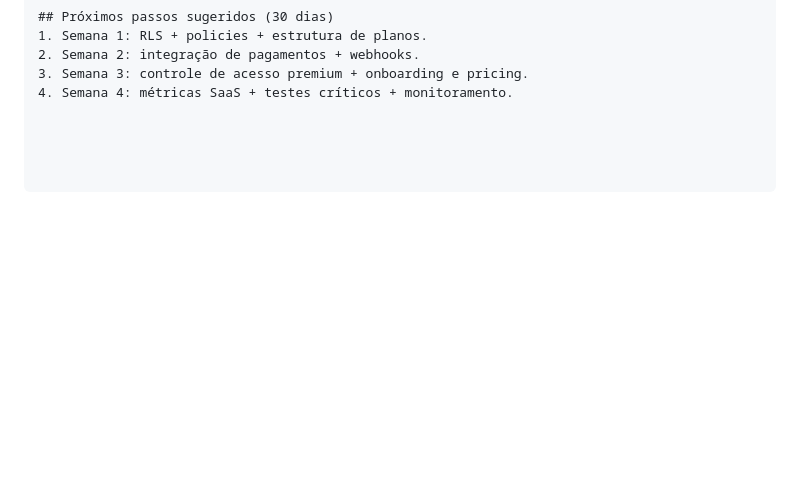
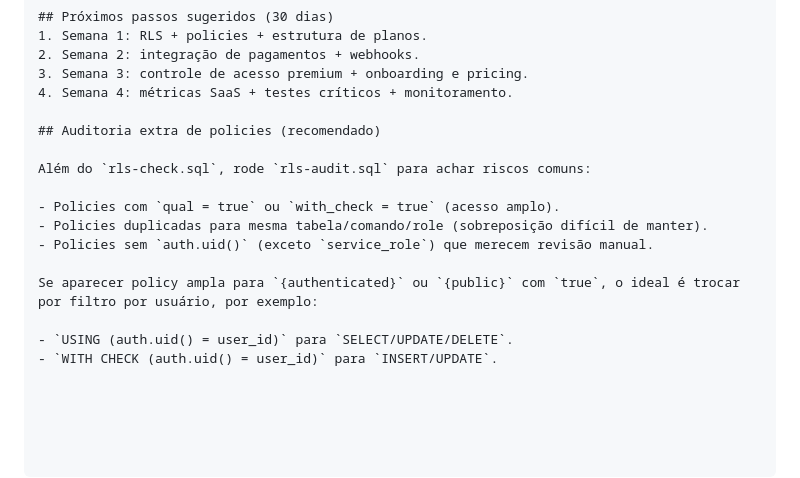
Before and after one commit to PedroFTorres/finance-app-web, a Markdown page: README.md, the part around the change. Rendered like a GitHub page; blank space fills up the shorter version.

```diff
--- a/README.md
+++ b/README.md
@@ -61,3 +61,16 @@ Pequeno app para controle de contas, receitas e despesas.
 2. Semana 2: integração de pagamentos + webhooks.
 3. Semana 3: controle de acesso premium + onboarding e pricing.
 4. Semana 4: métricas SaaS + testes críticos + monitoramento.
+
+## Auditoria extra de policies (recomendado)
+
+Além do `rls-check.sql`, rode `rls-audit.sql` para achar riscos comuns:
+
+- Policies com `qual = true` ou `with_check = true` (acesso amplo).
+- Policies duplicadas para mesma tabela/comando/role (sobreposição difícil de manter).
+- Policies sem `auth.uid()` (exceto `service_role`) que merecem revisão manual.
+
+Se aparecer policy ampla para `{authenticated}` ou `{public}` com `true`, o ideal é trocar por filtro por usuário, por exemplo:
+
+- `USING (auth.uid() = user_id)` para `SELECT/UPDATE/DELETE`.
+- `WITH CHECK (auth.uid() = user_id)` para `INSERT/UPDATE`.
```
